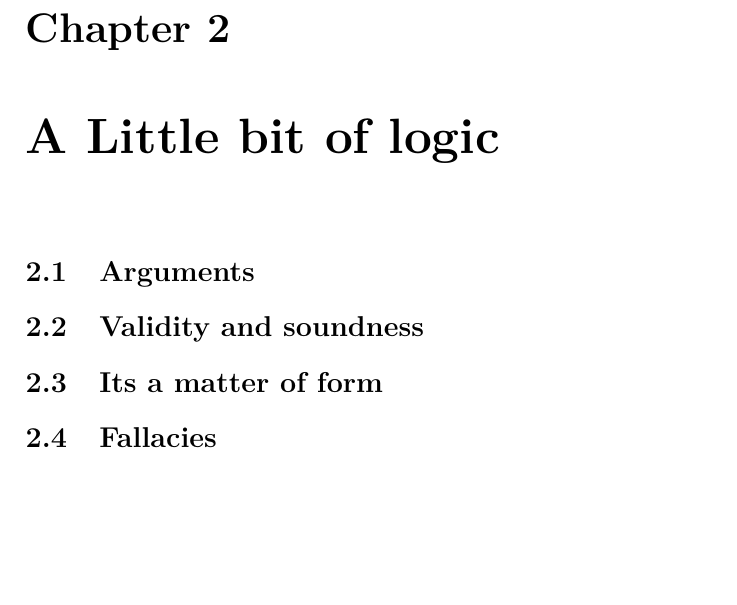
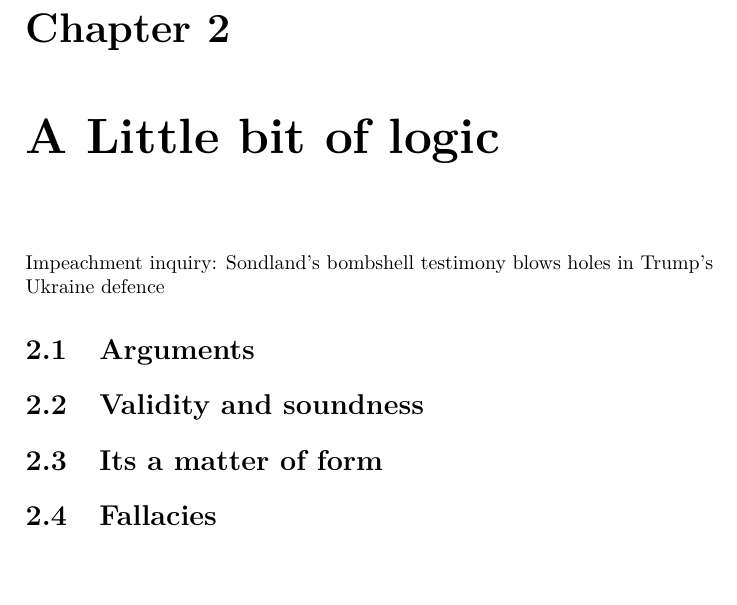
Before and after one commit to gwmatthews/ethics, a LaTeX book (docs/Ethics.tex): part of page 9 of 23, cut so that both start at the same text. Compiled offline with pdfLaTeX.

Commit message:
another update

```diff
--- a/docs/Ethics.tex
+++ b/docs/Ethics.tex
@@ -88,7 +88,7 @@
   \postauthor{\par}
       \predate{\centering\large\emph}
   \postdate{\par}
-    \date{2019-11-20}
+    \date{2019-11-21}
 
 \usepackage{booktabs}
 \usepackage{amsthm}
@@ -123,6 +123,8 @@ My remix is based on the work of Matthew J. C. Crump (2018). Open tools for writ
 
 \hypertarget{a-little-bit-of-logic}{%
 \chapter{A Little bit of logic}\label{a-little-bit-of-logic}}
+
+Impeachment inquiry: Sondland's bombshell testimony blows holes in Trump's Ukraine defence
 
 \hypertarget{arguments}{%
 \section{Arguments}\label{arguments}}
```
Also changed, not shown: docs/Ethics.pdf, 13 other files.
